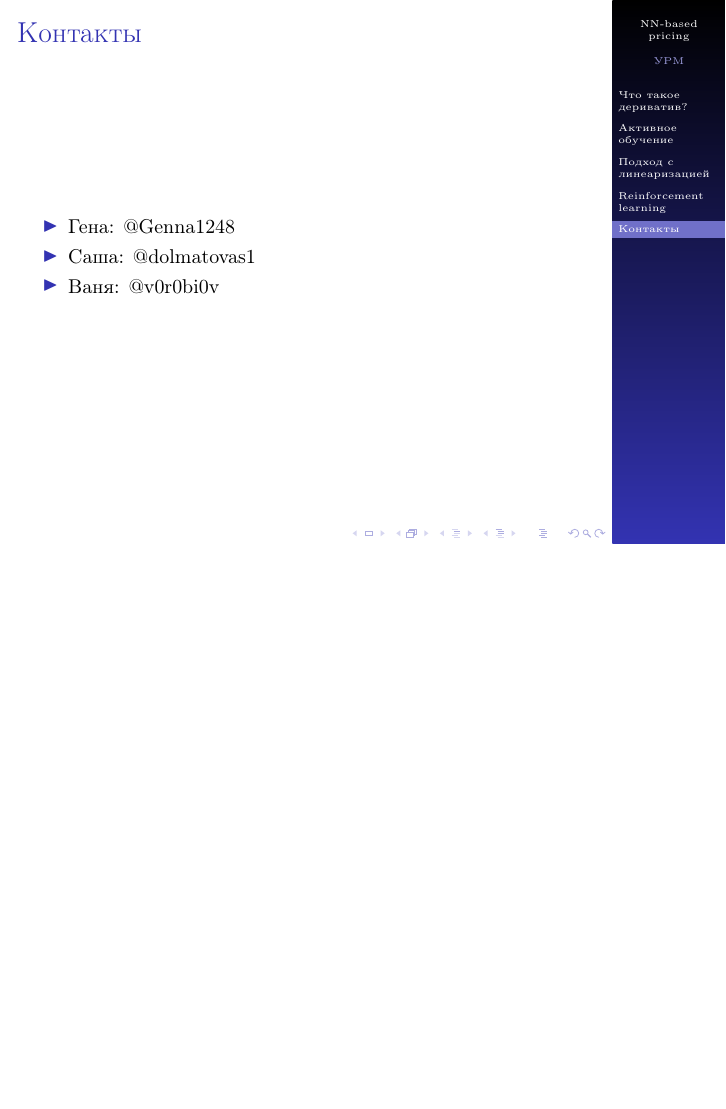
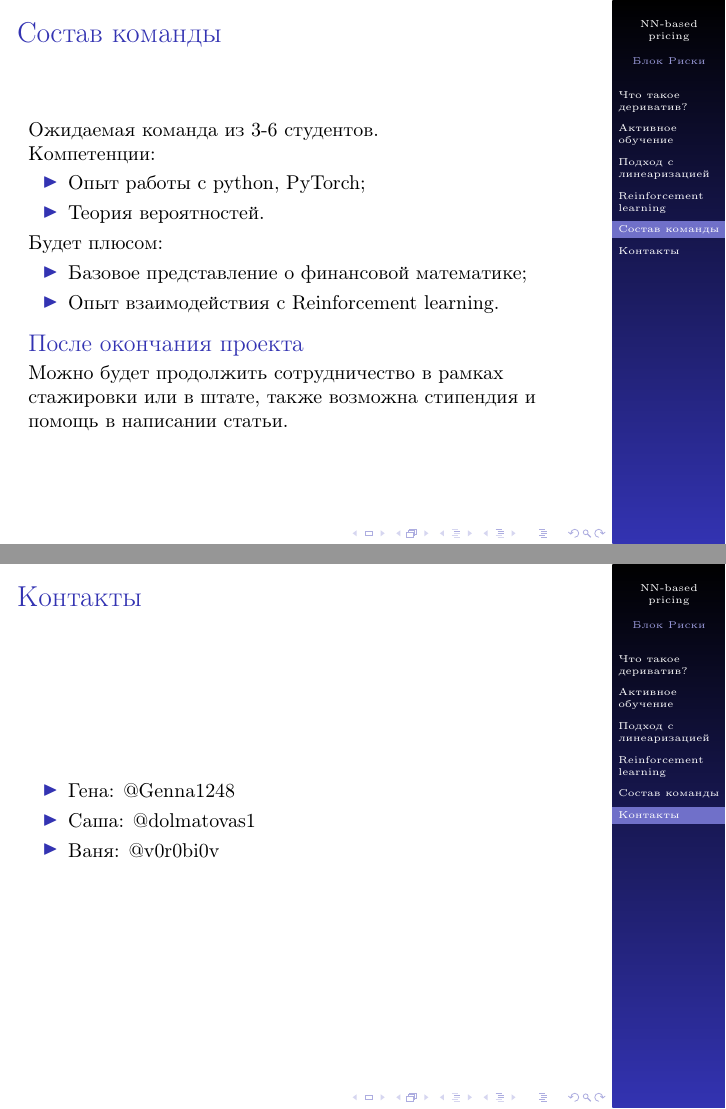
Before and after one commit to v0r0bi0v/DerivativesPricingViaML, LaTeX slides (slides.tex): page 8 of 8 before the commit and pages 8 and 9 of 9 after it, the two joined at a grey line, the shorter picture padded with empty space. Compiled offline with pdfLaTeX.

Commit message:
AUTO-COMMIT 2025-01-29 19:07:32 MSK +0300

```diff
--- a/slides.tex
+++ b/slides.tex
@@ -159,6 +159,27 @@
         \end{block}
     \end{frame}
 
+    \section{Состав команды}
+    \begin{frame}{Состав команды}
+        Ожидаемая команда из 3-6 студентов.
+
+        Компетенции:
+        \begin{itemize}
+            \item Опыт работы с python, PyTorch;
+            \item Теория вероятностей.
+        \end{itemize}
+
+        Будет плюсом:
+        \begin{itemize}
+            \item Базовое представление о финансовой математике;
+            \item Опыт взаимодействия с Reinforcement learning.
+        \end{itemize}
+
+        \begin{block}{После окончания проекта}
+            Можно будет продолжить сотрудничество в рамках стажировки или в штате, также возможна стипендия и помощь в написании статьи.
+        \end{block}
+    \end{frame}
+
     \section{Контакты}
     \begin{frame}{Контакты}
         \begin{itemize}
```
Also changed, not shown: pdf/slides.pdf, slides.tex (2 more changed lines).
